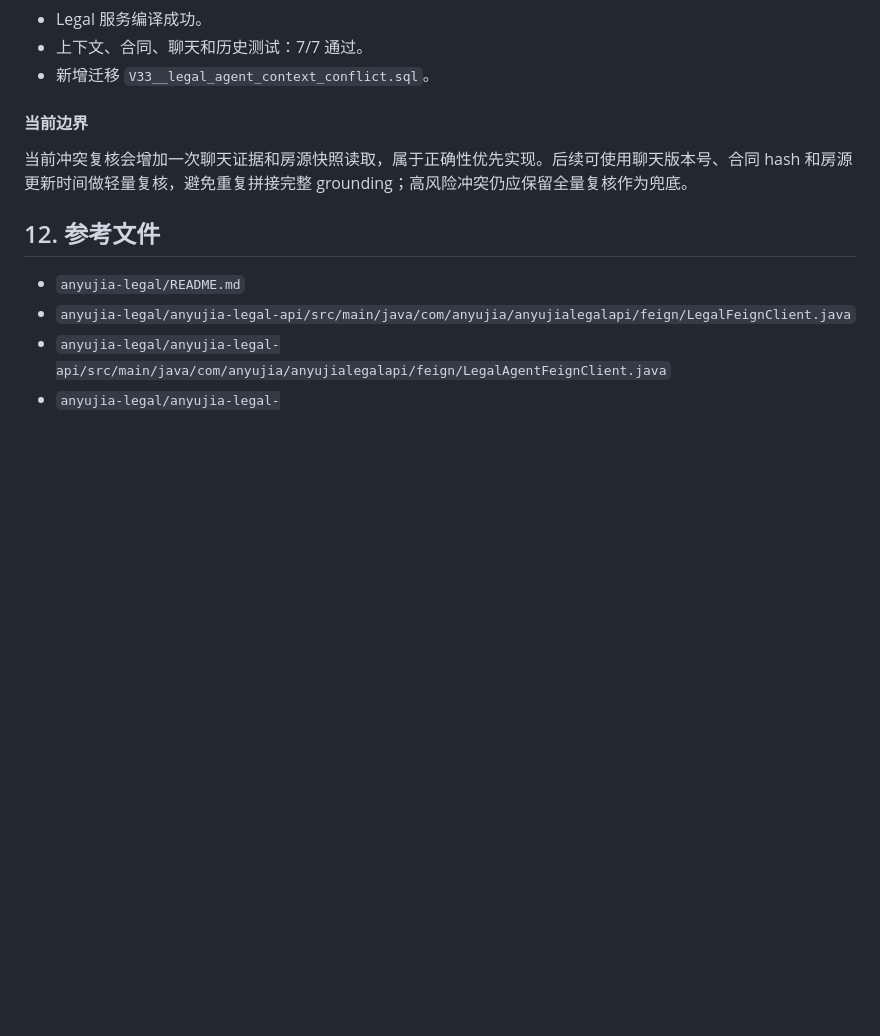
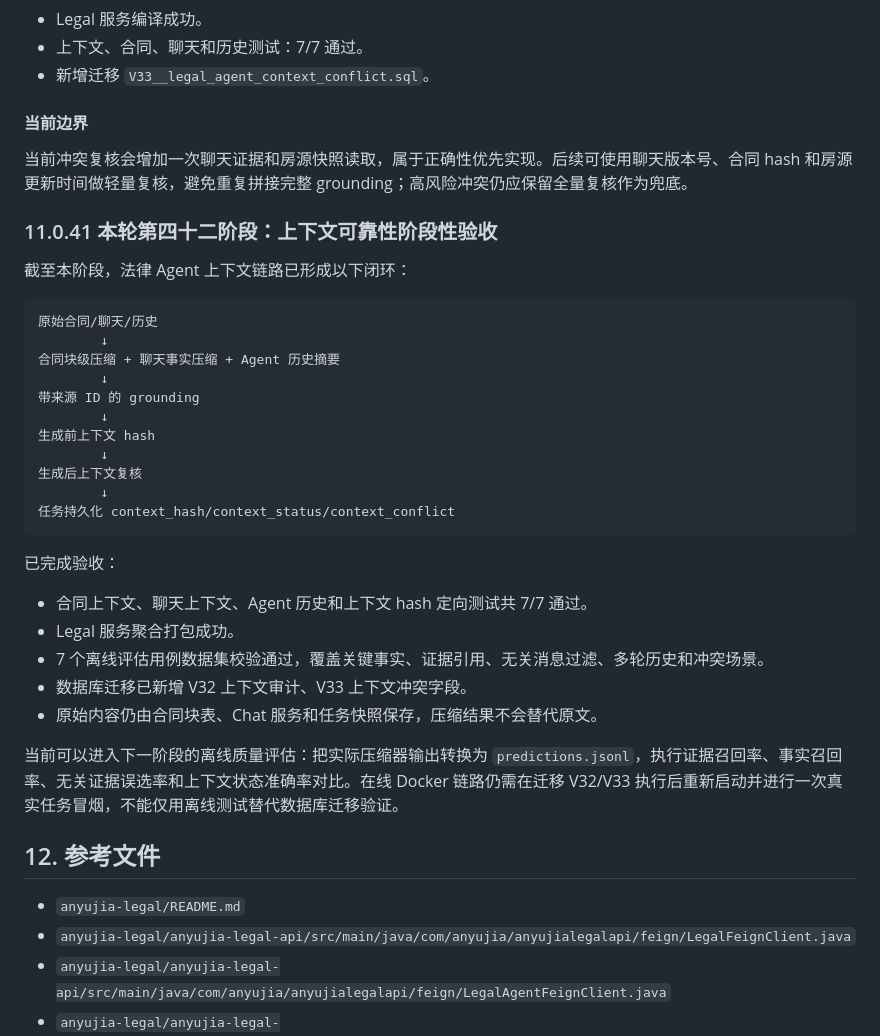
Before and after one commit to SprintzerZz/anyujia, a Markdown page: deploy/data/legal-module-analysis.md, the part around the change. Rendered like a GitHub page; blank space fills up the shorter version.

Commit message:
完成法律助手上下文阶段验收

````diff
--- a/deploy/data/legal-module-analysis.md
+++ b/deploy/data/legal-module-analysis.md
@@ -1502,6 +1502,34 @@ python deploy/eval/legal-context/evaluate.py `
 
 当前冲突复核会增加一次聊天证据和房源快照读取，属于正确性优先实现。后续可使用聊天版本号、合同 hash 和房源更新时间做轻量复核，避免重复拼接完整 grounding；高风险冲突仍应保留全量复核作为兜底。
 
+### 11.0.41 本轮第四十二阶段：上下文可靠性阶段性验收
+
+截至本阶段，法律 Agent 上下文链路已形成以下闭环：
+
+```text
+原始合同/聊天/历史
+        ↓
+合同块级压缩 + 聊天事实压缩 + Agent 历史摘要
+        ↓
+带来源 ID 的 grounding
+        ↓
+生成前上下文 hash
+        ↓
+生成后上下文复核
+        ↓
+任务持久化 context_hash/context_status/context_conflict
+```
+
+已完成验收：
+
+- 合同上下文、聊天上下文、Agent 历史和上下文 hash 定向测试共 7/7 通过。
+- Legal 服务聚合打包成功。
+- 7 个离线评估用例数据集校验通过，覆盖关键事实、证据引用、无关消息过滤、多轮历史和冲突场景。
+- 数据库迁移已新增 V32 上下文审计、V33 上下文冲突字段。
+- 原始内容仍由合同块表、Chat 服务和任务快照保存，压缩结果不会替代原文。
+
+当前可以进入下一阶段的离线质量评估：把实际压缩器输出转换为 `predictions.jsonl`，执行证据召回率、事实召回率、无关证据误选率和上下文状态准确率对比。在线 Docker 链路仍需在迁移 V32/V33 执行后重新启动并进行一次真实任务冒烟，不能仅用离线测试替代数据库迁移验证。
+
 ## 12. 参考文件
 
 - `anyujia-legal/README.md`
````
